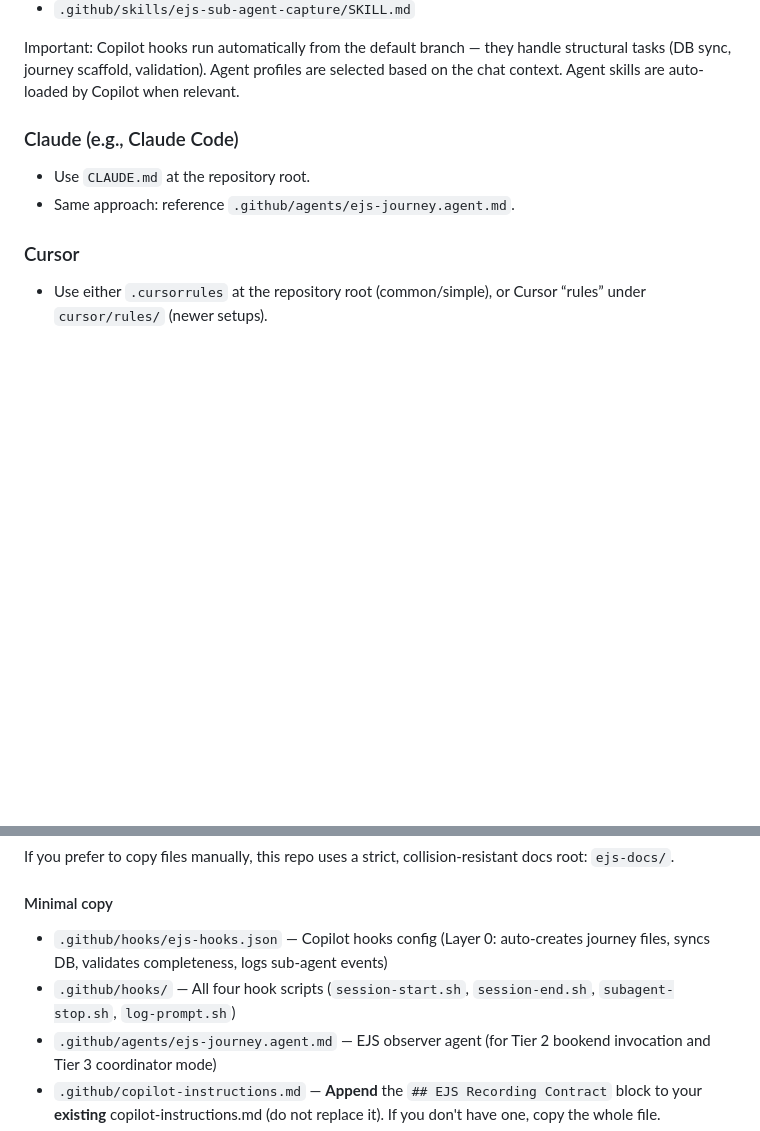
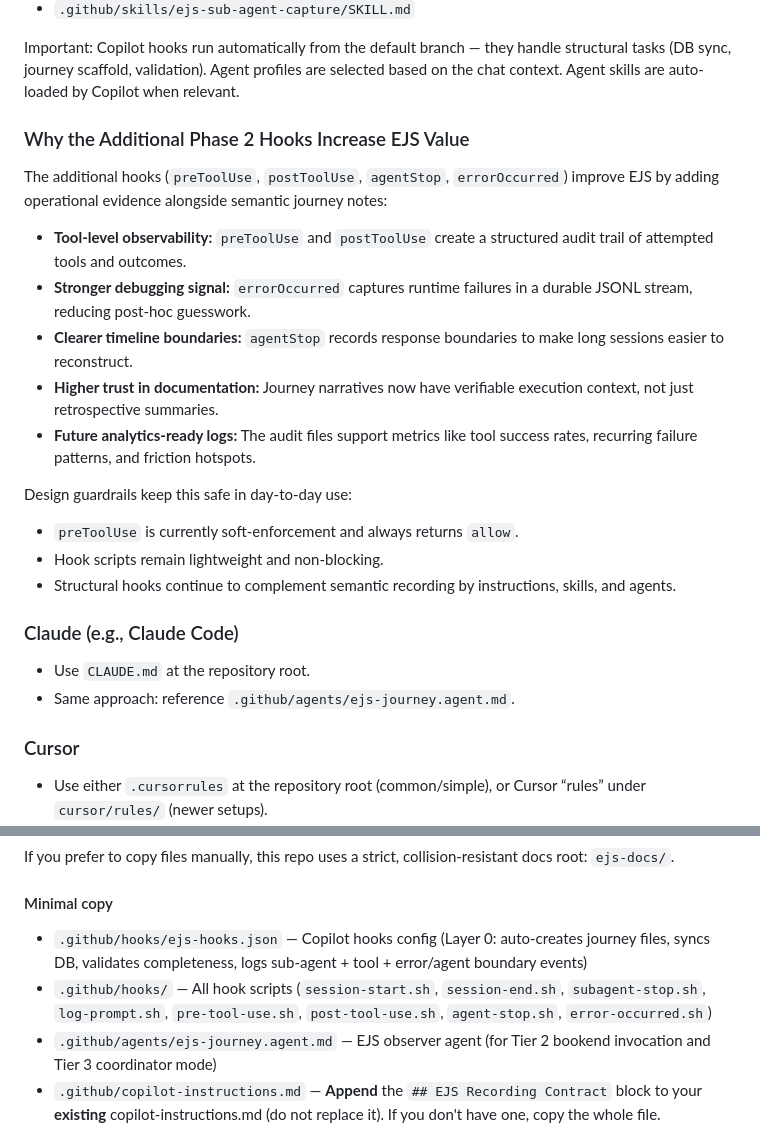
Before and after one commit to McFuzzySquirrel/Engineering-Journey-System, a Markdown page: README.md, 2 parts joined by grey strips. GitHub-like rendering; blank space fills up the shorter version.

```diff
--- a/README.md
+++ b/README.md
@@ -164,6 +164,22 @@ This repo includes:
 - `.github/skills/ejs-sub-agent-capture/SKILL.md`
 
 Important: Copilot hooks run automatically from the default branch — they handle structural tasks (DB sync, journey scaffold, validation). Agent profiles are selected based on the chat context. Agent skills are auto-loaded by Copilot when relevant.
+
+### Why the Additional Phase 2 Hooks Increase EJS Value
+
+The additional hooks (`preToolUse`, `postToolUse`, `agentStop`, `errorOccurred`) improve EJS by adding operational evidence alongside semantic journey notes:
+
+- **Tool-level observability:** `preToolUse` and `postToolUse` create a structured audit trail of attempted tools and outcomes.
+- **Stronger debugging signal:** `errorOccurred` captures runtime failures in a durable JSONL stream, reducing post-hoc guesswork.
+- **Clearer timeline boundaries:** `agentStop` records response boundaries to make long sessions easier to reconstruct.
+- **Higher trust in documentation:** Journey narratives now have verifiable execution context, not just retrospective summaries.
+- **Future analytics-ready logs:** The audit files support metrics like tool success rates, recurring failure patterns, and friction hotspots.
+
+Design guardrails keep this safe in day-to-day use:
+
+- `preToolUse` is currently soft-enforcement and always returns `allow`.
+- Hook scripts remain lightweight and non-blocking.
+- Structural hooks continue to complement semantic recording by instructions, skills, and agents.
 
 ### Claude (e.g., Claude Code)
 
@@ -356,8 +372,8 @@ If you prefer to copy files manually, this repo uses a strict, collision-resista
 
 #### Minimal copy
 
-- `.github/hooks/ejs-hooks.json` — Copilot hooks config (Layer 0: auto-creates journey files, syncs DB, validates completeness, logs sub-agent events)
-- `.github/hooks/` — All four hook scripts (`session-start.sh`, `session-end.sh`, `subagent-stop.sh`, `log-prompt.sh`)
+- `.github/hooks/ejs-hooks.json` — Copilot hooks config (Layer 0: auto-creates journey files, syncs DB, validates completeness, logs sub-agent + tool + error/agent boundary events)
+- `.github/hooks/` — All hook scripts (`session-start.sh`, `session-end.sh`, `subagent-stop.sh`, `log-prompt.sh`, `pre-tool-use.sh`, `post-tool-use.sh`, `agent-stop.sh`, `error-occurred.sh`)
 - `.github/agents/ejs-journey.agent.md` — EJS observer agent (for Tier 2 bookend invocation and Tier 3 coordinator mode)
 - `.github/copilot-instructions.md` — **Append** the `## EJS Recording Contract` block to your **existing** copilot-instructions.md (do not replace it). If you don't have one, copy the whole file.
 - `.github/skills/ejs-session-init/SKILL.md` — Agent skill for session initialization (auto-loaded by Copilot)
```
Also changed, not shown: ejs-docs/adr/0019-phase-2-copilot-hook-audit-telemetry-expansion.md (added, +152 -0 lines), 1 other file.
